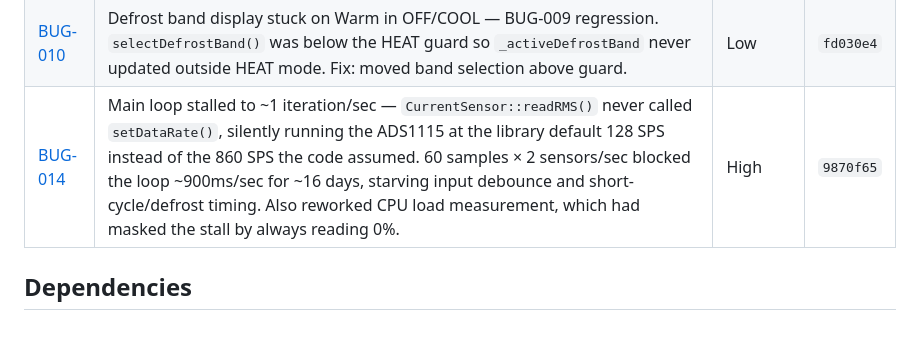
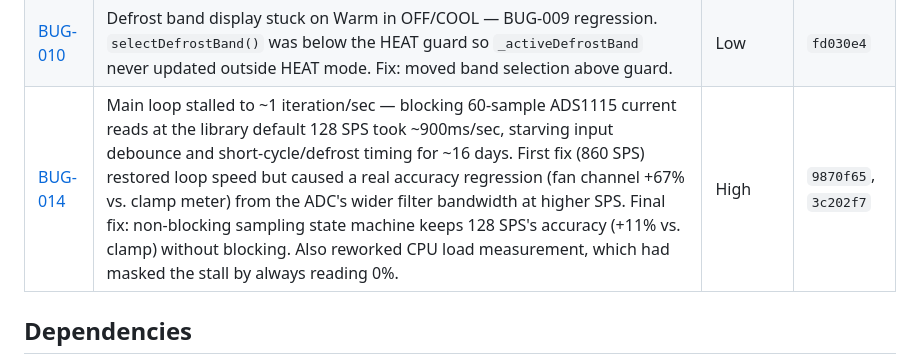
Before and after one commit to alpauna/GoodmanHPCtrl, a Markdown page: README.md, the part around the change. GitHub-like rendering; blank space fills up the shorter version.

```diff
--- a/README.md
+++ b/README.md
@@ -1264,7 +1264,7 @@ All bug reports in [`docs/bugs/`](docs/bugs/).
 | [BUG-008](docs/bugs/008-ota-upload-hangs-device.md) | OTA upload hangs device — HTTPS httpd task does `httpd_req_recv()` + `SD.write()` in tight loop, concurrent SD access from main loop tasks corrupts SPI bus → deadlock. Fix: buffer firmware in PSRAM, single SD write. | High | `a75ab7b` |
 | [BUG-009](docs/bugs/009-defrost-triggers-in-off-state.md) | Defrost triggers in OFF state — `checkDefrostNeeded()` had no state guard before runtime threshold check, allowing defrost to start while Y inactive. Y-abort safety gate caught it within 500ms. Fix: gate new-defrost trigger on `State::HEAT`. 1 occurrence (Mar 3). | Low | `932b969` |
 | [BUG-010](docs/bugs/010-defrost-band-display-stuck-warm.md) | Defrost band display stuck on Warm in OFF/COOL — BUG-009 regression. `selectDefrostBand()` was below the HEAT guard so `_activeDefrostBand` never updated outside HEAT mode. Fix: moved band selection above guard. | Low | `fd030e4` |
-| [BUG-014](docs/bugs/014-main-loop-stall-from-ads1115-sample-rate.md) | Main loop stalled to ~1 iteration/sec — `CurrentSensor::readRMS()` never called `setDataRate()`, silently running the ADS1115 at the library default 128 SPS instead of the 860 SPS the code assumed. 60 samples × 2 sensors/sec blocked the loop ~900ms/sec for ~16 days, starving input debounce and short-cycle/defrost timing. Also reworked CPU load measurement, which had masked the stall by always reading 0%. | High | `9870f65` |
+| [BUG-014](docs/bugs/014-main-loop-stall-from-ads1115-sample-rate.md) | Main loop stalled to ~1 iteration/sec — blocking 60-sample ADS1115 current reads at the library default 128 SPS took ~900ms/sec, starving input debounce and short-cycle/defrost timing for ~16 days. First fix (860 SPS) restored loop speed but caused a real accuracy regression (fan channel +67% vs. clamp meter) from the ADC's wider filter bandwidth at higher SPS. Final fix: non-blocking sampling state machine keeps 128 SPS's accuracy (+11% vs. clamp) without blocking. Also reworked CPU load measurement, which had masked the stall by always reading 0%. | High | `9870f65`, `3c202f7` |
 
 ## Dependencies
 
```
Also changed, not shown: docs/bugs/014-main-loop-stall-from-ads1115-sample-rate.md (+106 -35 lines).
